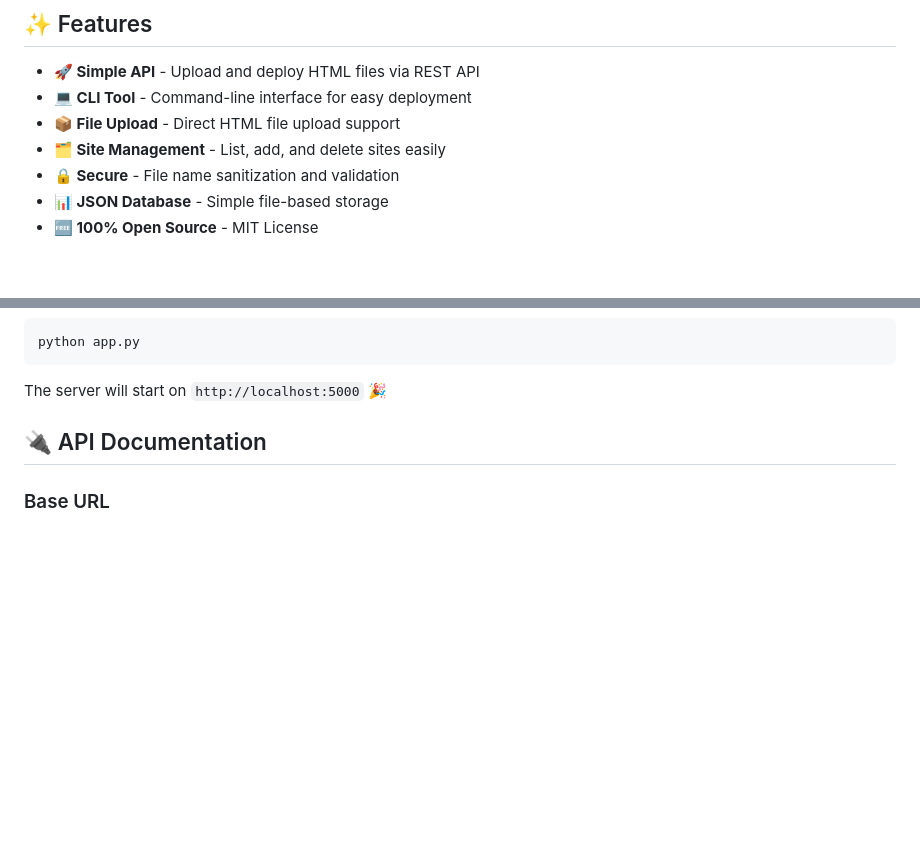
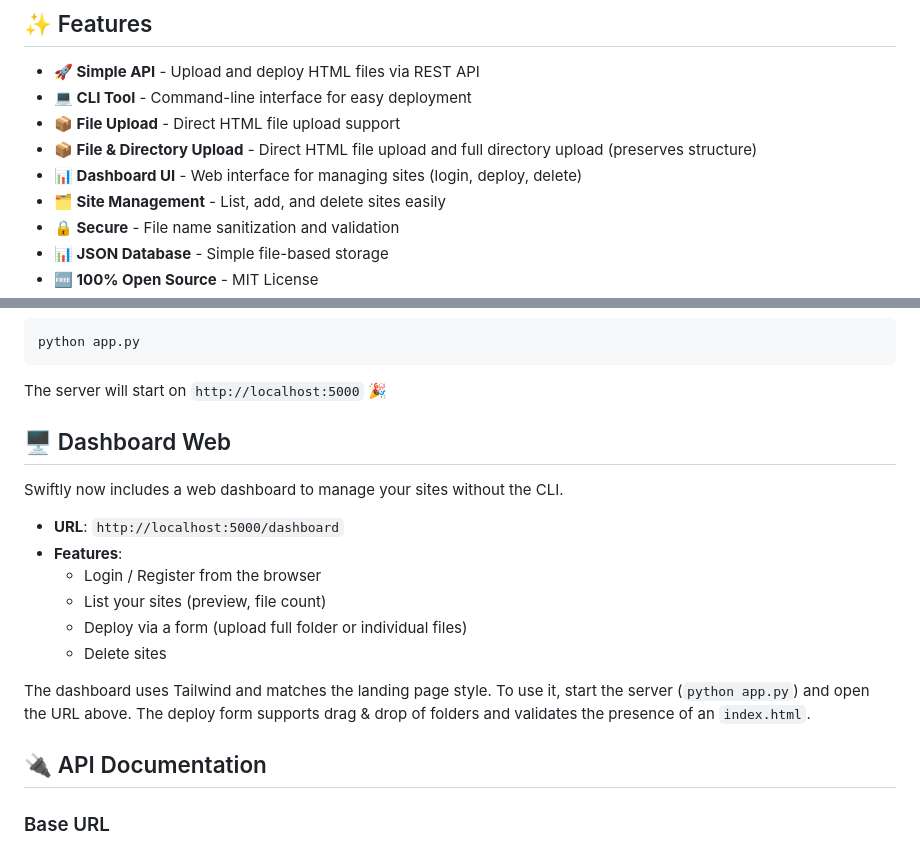
Before and after one commit to ruikdev/Swiftly, a Markdown page: README.md, 2 parts joined by grey strips. GitHub-like rendering; blank space fills up the shorter version.

````diff
--- a/README.md
+++ b/README.md
@@ -38,6 +38,8 @@ Perfect for:
 - **🚀 Simple API** - Upload and deploy HTML files via REST API
 - **💻 CLI Tool** - Command-line interface for easy deployment
 - **📦 File Upload** - Direct HTML file upload support
+ - **📦 File & Directory Upload** - Direct HTML file upload and full directory upload (preserves structure)
+ - **📊 Dashboard UI** - Web interface for managing sites (login, deploy, delete)
 - **🗂️ Site Management** - List, add, and delete sites easily
 - **🔒 Secure** - File name sanitization and validation
 - **📊 JSON Database** - Simple file-based storage
@@ -92,6 +94,19 @@ python app.py
 ```
 
 The server will start on `http://localhost:5000` 🎉
+
+## 🖥️ Dashboard Web
+
+Swiftly now includes a web dashboard to manage your sites without the CLI.
+
+- **URL**: `http://localhost:5000/dashboard`
+- **Features**:
+  - Login / Register from the browser
+  - List your sites (preview, file count)
+  - Deploy via a form (upload full folder or individual files)
+  - Delete sites
+
+The dashboard uses Tailwind and matches the landing page style. To use it, start the server (`python app.py`) and open the URL above. The deploy form supports drag & drop of folders and validates the presence of an `index.html`.
 
 ## 🔌 API Documentation
 
````
Also changed, not shown: other parts of README.md (+1 -1 lines), README.fr.md (+16 -1 lines).
